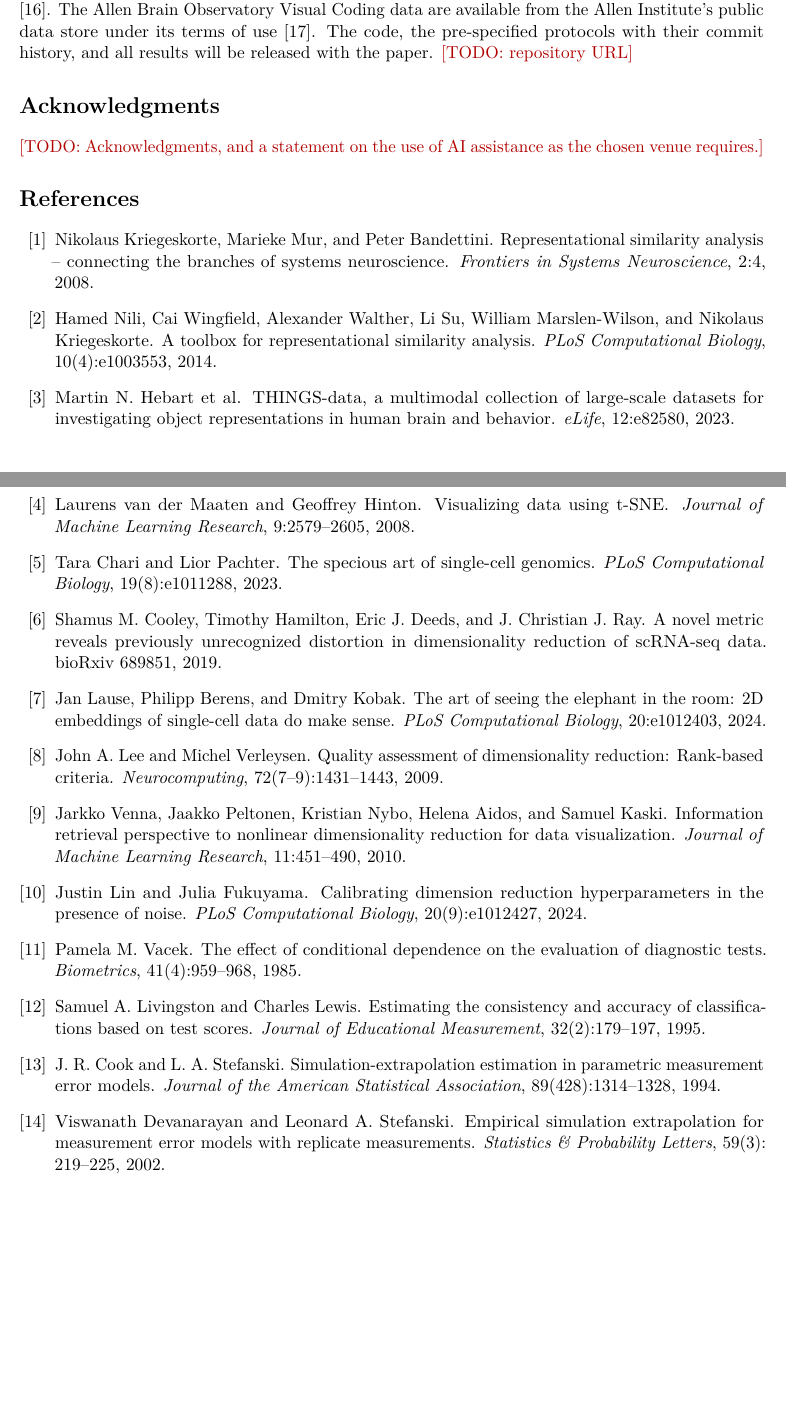
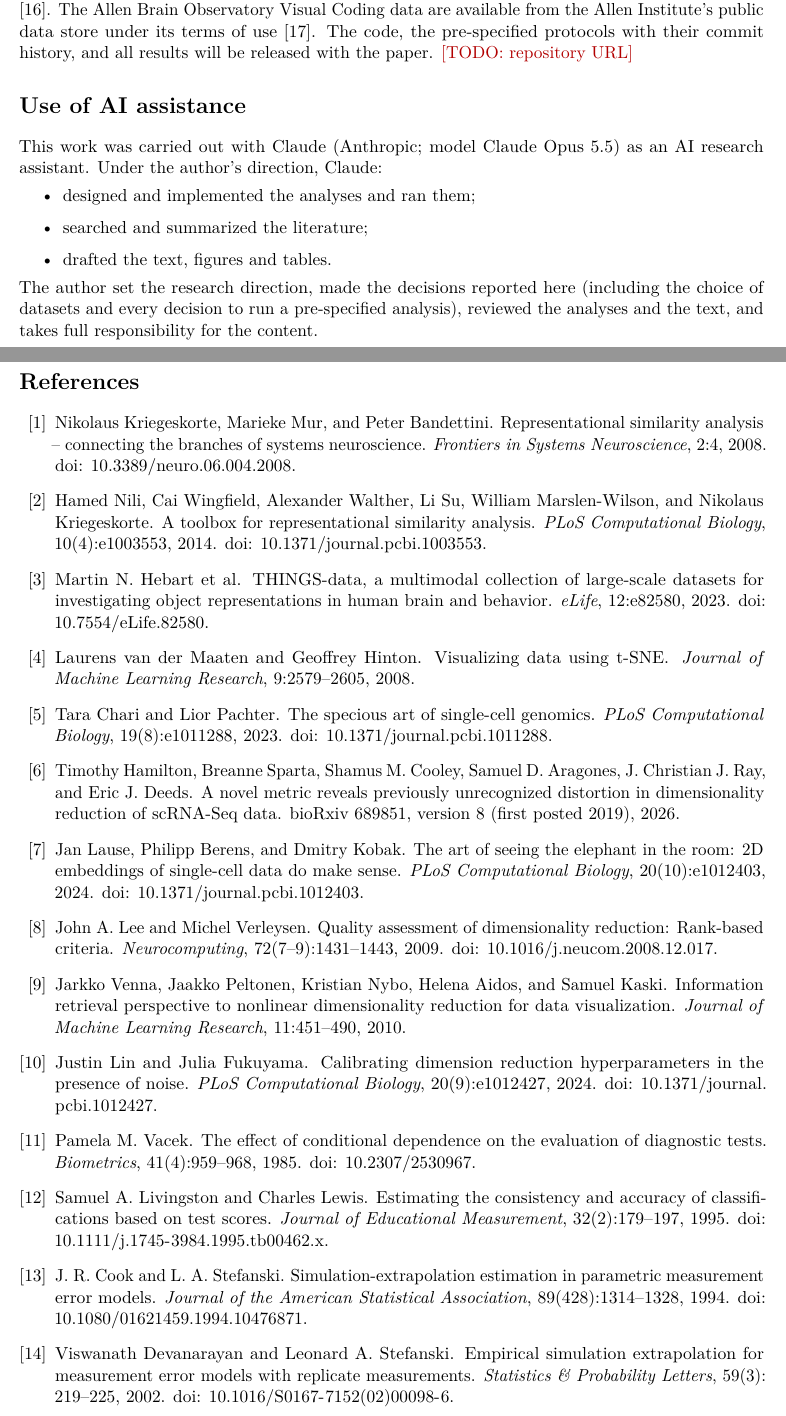
Before and after one commit to pz1004/neighborhood-faithfulness, a LaTeX paper (note/note.tex, which reads note/refs.bib): two parts of pages 6 and 7 of 8, joined at a grey line, cut so that both start at the same text, the shorter picture padded with empty space. Compiled offline with pdfLaTeX.

Commit message:
Note: confirm the author block, add the AI-assistance statement, verify citations
- The author block is confirmed by the owner, so its TODO is removed.
- A 'Use of AI assistance' section names Claude (Anthropic; Claude Opus 5.5),
  what it did under the author's direction, and the author's responsibility.
- The repository URL stays a placeholder, to be provided before submission.
- Every citation was checked on 2026-10-01 against Crossref, PubMed, jmlr.org
  and the arXiv and bioRxiv APIs.
  - The five entries marked CHECK were correct as written.
  - 20 DOIs and three missing issue numbers were added.
  - One error was fixed: the Cooley et al. preprint's author list now follows
    its current bioRxiv version (six authors, Hamilton first).
  - That entry keeps one CHECK, because Crossref gives a different title from
    bioRxiv's own record and bioRxiv's page refused an automated request.

Co-Authored-By: Claude Opus 5.5 <noreply@anthropic.com>

```diff
--- a/note/note.tex
+++ b/note/note.tex
@@ -287,8 +286,17 @@ available from the Allen Institute's public data store under its terms of use
 \citep{devries2020}. The code, the pre-specified protocols with their commit history, and all
 results will be released with the paper. \todo{repository URL}
 
-\section*{Acknowledgments}
-\todo{Acknowledgments, and a statement on the use of AI assistance as the chosen venue requires.}
+\section*{Use of AI assistance}
+This work was carried out with Claude (Anthropic; model Claude Opus 5.5) as an AI research
+assistant. Under the author's direction, Claude:
+\begin{itemize}
+  \item designed and implemented the analyses and ran them;
+  \item searched and summarized the literature;
+  \item drafted the text, figures and tables.
+\end{itemize}
+The author set the research direction, made the decisions reported here (including the choice
+of datasets and every decision to run a pre-specified analysis), reviewed the analyses and the
+text, and takes full responsibility for the content.
 
 \bibliographystyle{unsrtnat}
 \bibliography{refs}
--- a/note/refs.bib
+++ b/note/refs.bib
@@ -1,15 +1,15 @@
-% Sources: most entries were opened by the project's prior-art audits (docs/gate1_prior_art.md,
-% docs/reframe_prior_art.md). Entries marked CHECK were added from memory or seen only in a search
-% snippet, and must be checked against the publisher record before submission.
+% Verified on 2026-10-01 against Crossref (DOI records), PubMed (kriegeskorte2008), jmlr.org
+% (vandermaaten2008, venna2010), the arXiv API (schreck2023) and the bioRxiv API (cooley2019).
+% One open item is marked CHECK.
 
-% CHECK gifford2022: the audits opened the preprint; volume and article number are from memory.
 @article{gifford2022,
   author  = {Gifford, Alessandro T. and Dwivedi, Kshitij and Roig, Gemma and Cichy, Radoslaw M.},
   title   = {A large and rich {EEG} dataset for modeling human visual object recognition},
   journal = {NeuroImage},
   volume  = {264},
   pages   = {119754},
-  year    = {2022}
+  year    = {2022},
+  doi     = {10.1016/j.neuroimage.2022.119754}
 }
 @article{devries2020,
   author  = {de Vries, Saskia E. J. and Lecoq, Jerome A. and Buice, Michael A. and others},
@@ -25,16 +27,17 @@
   journal = {eLife},
   volume  = {12},
   pages   = {e82580},
-  year    = {2023}
+  year    = {2023},
+  doi     = {10.7554/eLife.82580}
 }
-% CHECK kriegeskorte2008: from memory.
 @article{kriegeskorte2008,
   author  = {Kriegeskorte, Nikolaus and Mur, Marieke and Bandettini, Peter},
   title   = {Representational similarity analysis -- connecting the branches of systems neuroscience},
   journal = {Frontiers in Systems Neuroscience},
   volume  = {2},
   pages   = {4},
-  year    = {2008}
+  year    = {2008},
+  doi     = {10.3389/neuro.06.004.2008}
 }
 @article{nili2014,
   author  = {Nili, Hamed and Wingfield, Cai and Walther, Alexander and Su, Li and Marslen-Wilson, William and Kriegeskorte, Nikolaus},
@@ -43,7 +46,8 @@
   volume  = {10},
   number  = {4},
   pages   = {e1003553},
-  year    = {2014}
+  year    = {2014},
+  doi     = {10.1371/journal.pcbi.1003553}
 }
 @article{schutt2023,
   author  = {Sch{\"u}tt, Heiko H. and Kipnis, Alexander D. and Diedrichsen, J{\"o}rn and Kriegeskorte, Nikolaus},
@@ -51,7 +55,8 @@
   journal = {eLife},
   volume  = {12},
   pages   = {e82566},
-  year    = {2023}
+  year    = {2023},
+  doi     = {10.7554/eLife.82566}
 }
 @article{walther2016,
   author  = {Walther, Alexander and Nili, Hamed and Ejaz, Naveed and Alink, Arjen and Kriegeskorte, Nikolaus and Diedrichsen, J{\"o}rn},
@@ -59,16 +64,17 @@
   journal = {NeuroImage},
   volume  = {137},
   pages   = {188--200},
-  year    = {2016}
+  year    = {2016},
+  doi     = {10.1016/j.neuroimage.2015.12.012}
 }
-% CHECK guggenmos2018: seen only in a search snippet.
 @article{guggenmos2018,
   author  = {Guggenmos, Matthias and Sterzer, Philipp and Cichy, Radoslaw Martin},
   title   = {Multivariate pattern analysis for {MEG}: A comparison of dissimilarity measures},
   journal = {NeuroImage},
   volume  = {173},
   pages   = {434--447},
-  year    = {2018}
+  year    = {2018},
+  doi     = {10.1016/j.neuroimage.2018.02.044}
 }
 @article{chari2023,
   author  = {Chari, Tara and Pachter, Lior},
@@ -77,21 +83,28 @@
   volume  = {19},
   number  = {8},
   pages   = {e1011288},
-  year    = {2023}
+  year    = {2023},
+  doi     = {10.1371/journal.pcbi.1011288}
 }
 @article{lause2024,
   author  = {Lause, Jan and Berens, Philipp and Kobak, Dmitry},
   title   = {The art of seeing the elephant in the room: {2D} embeddings of single-cell data do make sense},
   journal = {PLoS Computational Biology},
   volume  = {20},
+  number  = {10},
   pages   = {e1012403},
-  year    = {2024}
+  year    = {2024},
+  doi     = {10.1371/journal.pcbi.1012403}
 }
+% CHECK cooley2019: title and authors follow the bioRxiv API for version 8 (2026-05-11), which
+% keeps the original title. Crossref's record for the same DOI gives "...distortion in the analysis
+% of scRNA-seq data". Confirm on the bioRxiv page, which returned HTTP 429 to an automated request.
 @misc{cooley2019,
-  author       = {Cooley, Shamus M. and Hamilton, Timothy and Deeds, Eric J. and Ray, J. Christian J.},
-  title        = {A novel metric reveals previously unrecognized distortion in dimensionality reduction of {scRNA-seq} data},
-  howpublished = {bioRxiv 689851},
-  year         = {2019}
+  author       = {Hamilton, Timothy and Sparta, Breanne and Cooley, Shamus M. and Aragones, Samuel D. and Ray, J. Christian J. and Deeds, Eric J.},
+  title        = {A novel metric reveals previously unrecognized distortion in dimensionality reduction of {scRNA-Seq} data},
+  howpublished = {bioRxiv 689851, version 8 (first posted 2019)},
+  year         = {2026},
+  doi          = {10.1101/689851}
 }
 @article{lin2024,
   author  = {Lin, Justin and Fukuyama, Julia},
@@ -100,7 +113,8 @@
   volume  = {20},
   number  = {9},
   pages   = {e1012427},
-  year    = {2024}
+  year    = {2024},
+  doi     = {10.1371/journal.pcbi.1012427}
 }
 @article{lee2009,
   author  = {Lee, John A. and Verleysen, Michel},
@@ -109,7 +123,8 @@
   volume  = {72},
   number  = {7--9},
   pages   = {1431--1443},
-  year    = {2009}
+  year    = {2009},
+  doi     = {10.1016/j.neucom.2008.12.017}
 }
 @article{venna2010,
   author  = {Venna, Jarkko and Peltonen, Jaakko and Nybo, Kristian and Aidos, Helena and Kaski, Samuel},
@@ -135,7 +149,8 @@
   volume  = {32},
   number  = {2},
   pages   = {179--197},
-  year    = {1995}
+  year    = {1995},
+  doi     = {10.1111/j.1745-3984.1995.tb00462.x}
 }
 @article{vacek1985,
   author  = {Vacek, Pamela M.},
@@ -144,7 +159,8 @@
   volume  = {41},
   number  = {4},
   pages   = {959--968},
-  year    = {1985}
+  year    = {1985},
+  doi     = {10.2307/2530967}
 }
 @article{cook1994,
   author  = {Cook, J. R. and Stefanski, L. A.},
@@ -153,7 +169,8 @@
   volume  = {89},
   number  = {428},
   pages   = {1314--1328},
-  year    = {1994}
+  year    = {1994},
+  doi     = {10.1080/01621459.1994.10476871}
 }
 @article{devanarayan2002,
   author  = {Devanarayan, Viswanath and Stefanski, Leonard A.},
@@ -162,7 +179,8 @@
   volume  = {59},
   number  = {3},
   pages   = {219--225},
-  year    = {2002}
+  year    = {2002},
+  doi     = {10.1016/S0167-7152(02)00098-6}
 }
 @misc{schreck2023,
   author       = {Schreck, Nicholas and Slynko, Alla and Saadati, Maral and Benner, Axel},
@@ -186,7 +205,8 @@
   volume  = {88},
   number  = {2},
   pages   = {365--411},
-  year    = {2004}
+  year    = {2004},
+  doi     = {10.1016/S0047-259X(03)00096-4}
 }
 @article{mogstad2024,
   author  = {Mogstad, Magne and Romano, Joseph P. and Shaikh, Azeem M. and Wilhelm, Daniel},
```
Also changed, not shown: note/note.tex (1 more changed lines), note/refs.bib (13 more changed lines).
